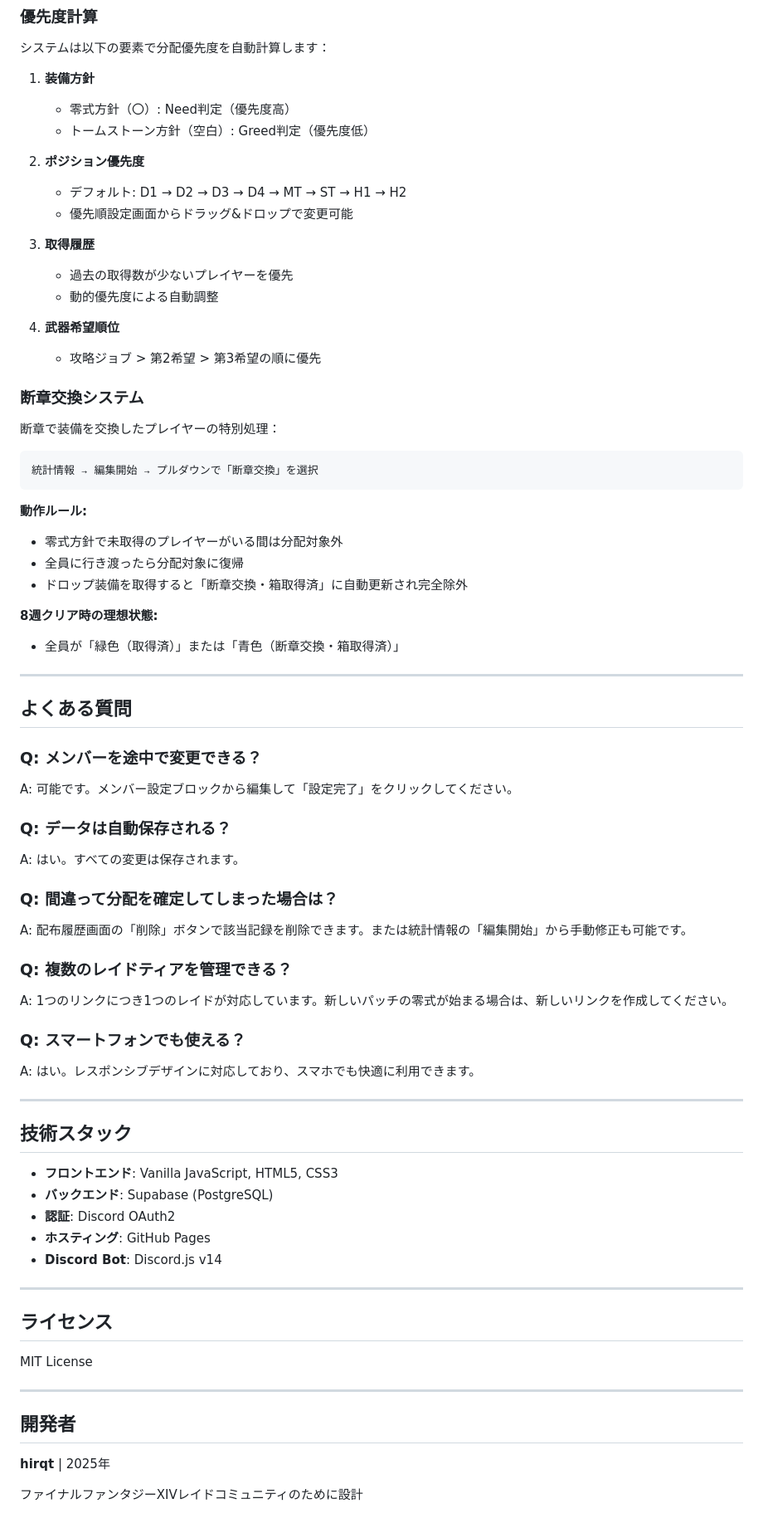
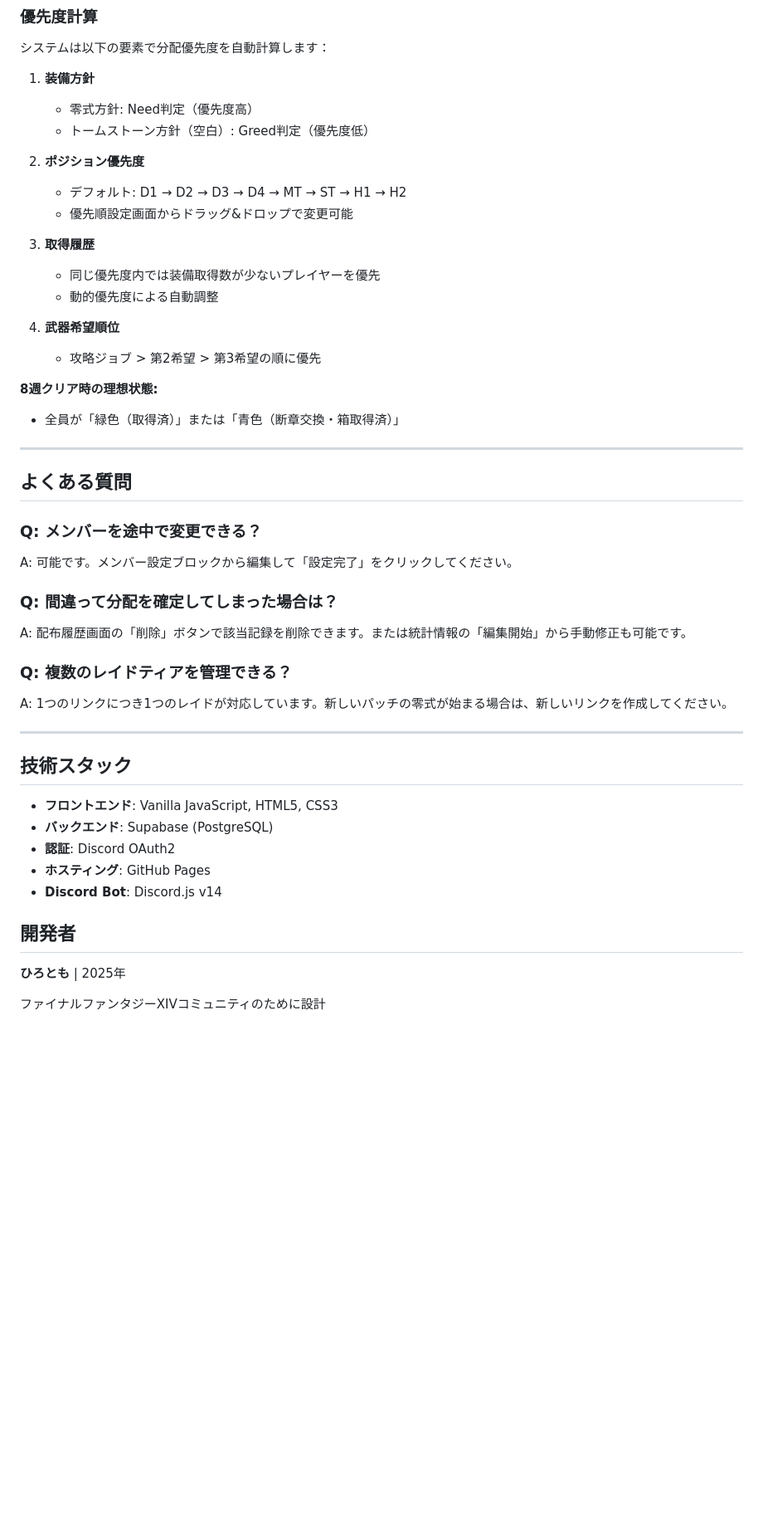
Before and after one commit to rnq27gq/ff14-raid-gear-system, a Markdown page: README.md, the part around one of its changes. Shown at 83% size. Drawn GitHub-style; blank space fills up the shorter version.

````diff
--- a/README.md
+++ b/README.md
@@ -115,7 +123,7 @@ DiscordサーバーでDiscord Botの `/share` コマンドを実行します。
 システムは以下の要素で分配優先度を自動計算します：
 
 1. **装備方針**
-   - 零式方針（〇）: Need判定（優先度高）
+   - 零式方針: Need判定（優先度高）
    - トームストーン方針（空白）: Greed判定（優先度低）
 
 2. **ポジション優先度**
@@ -123,24 +131,12 @@ DiscordサーバーでDiscord Botの `/share` コマンドを実行します。
    - 優先順設定画面からドラッグ&ドロップで変更可能
 
 3. **取得履歴**
-   - 過去の取得数が少ないプレイヤーを優先
+   - 同じ優先度内では装備取得数が少ないプレイヤーを優先
    - 動的優先度による自動調整
 
 4. **武器希望順位**
    - 攻略ジョブ > 第2希望 > 第3希望の順に優先
 
-### 断章交換システム
-
-断章で装備を交換したプレイヤーの特別処理：
-
-```
-統計情報 → 編集開始 → プルダウンで「断章交換」を選択
-```
-
-**動作ルール:**
-- 零式方針で未取得のプレイヤーがいる間は分配対象外
-- 全員に行き渡ったら分配対象に復帰
-- ドロップ装備を取得すると「断章交換・箱取得済」に自動更新され完全除外
 
 **8週クリア時の理想状態:**
 - 全員が「緑色（取得済）」または「青色（断章交換・箱取得済）」
@@ -154,9 +150,6 @@ DiscordサーバーでDiscord Botの `/share` コマンドを実行します。
 
 A: 可能です。メンバー設定ブロックから編集して「設定完了」をクリックしてください。
 
-### Q: データは自動保存される？
-
-A: はい。すべての変更は保存されます。
 
 ### Q: 間違って分配を確定してしまった場合は？
 
@@ -165,10 +158,6 @@ A: 配布履歴画面の「削除」ボタンで該当記録を削除できま
 ### Q: 複数のレイドティアを管理できる？
 
 A: 1つのリンクにつき1つのレイドが対応しています。新しいパッチの零式が始まる場合は、新しいリンクを作成してください。
-
-### Q: スマートフォンでも使える？
-
-A: はい。レスポンシブデザインに対応しており、スマホでも快適に利用できます。
 
 ---
 
@@ -180,16 +169,9 @@ A: はい。レスポンシブデザインに対応しており、スマホで
 - **ホスティング**: GitHub Pages
 - **Discord Bot**: Discord.js v14
 
----
-
-## ライセンス
-
-MIT License
-
----
 
 ## 開発者
 
-**hirqt** | 2025年
+**ひろとも** | 2025年
 
-ファイナルファンタジーXIVレイドコミュニティのために設計
+ファイナルファンタジーXIVコミュニティのために設計
````
Also changed, not shown: other parts of README.md (+20 -12 lines).
